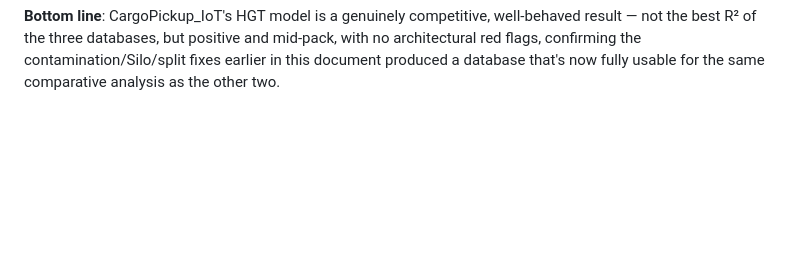
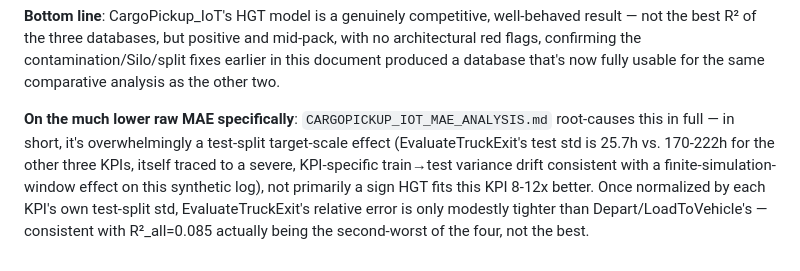
Before and after one commit to Owantland/ocel_explainability, a Markdown page: CARGOPICKUP_IOT_VALIDATION.md, the part around the change. GitHub-like rendering; blank space fills up the shorter version.

```diff
--- a/CARGOPICKUP_IOT_VALIDATION.md
+++ b/CARGOPICKUP_IOT_VALIDATION.md
@@ -301,3 +301,11 @@ shape, with HGT below every baseline at every depth (see `mae_by_depth_summary.p
 not the best R² of the three databases, but positive and mid-pack, with no architectural red flags,
 confirming the contamination/Silo/split fixes earlier in this document produced a database that's
 now fully usable for the same comparative analysis as the other two.
+
+**On the much lower raw MAE specifically**: `CARGOPICKUP_IOT_MAE_ANALYSIS.md` root-causes this in
+full — in short, it's overwhelmingly a test-split target-scale effect (EvaluateTruckExit's test std
+is 25.7h vs. 170-222h for the other three KPIs, itself traced to a severe, KPI-specific train→test
+variance drift consistent with a finite-simulation-window effect on this synthetic log), not primarily
+a sign HGT fits this KPI 8-12x better. Once normalized by each KPI's own test-split std, EvaluateTruckExit's
+relative error is only modestly tighter than Depart/LoadToVehicle's — consistent with R²_all=0.085
+actually being the second-worst of the four, not the best.
```
Also changed, not shown: CARGOPICKUP_IOT_MAE_ANALYSIS.md (added, +142 -0 lines).
